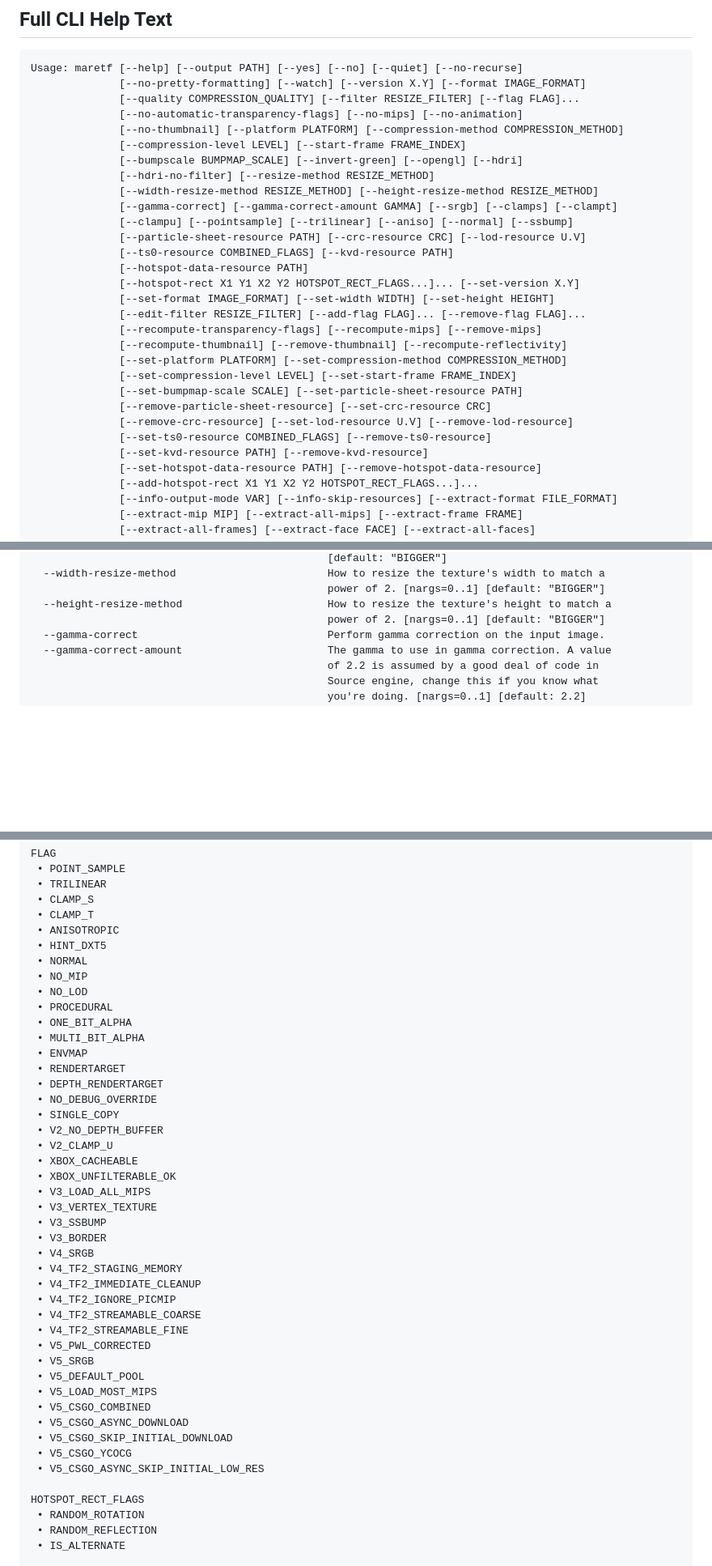
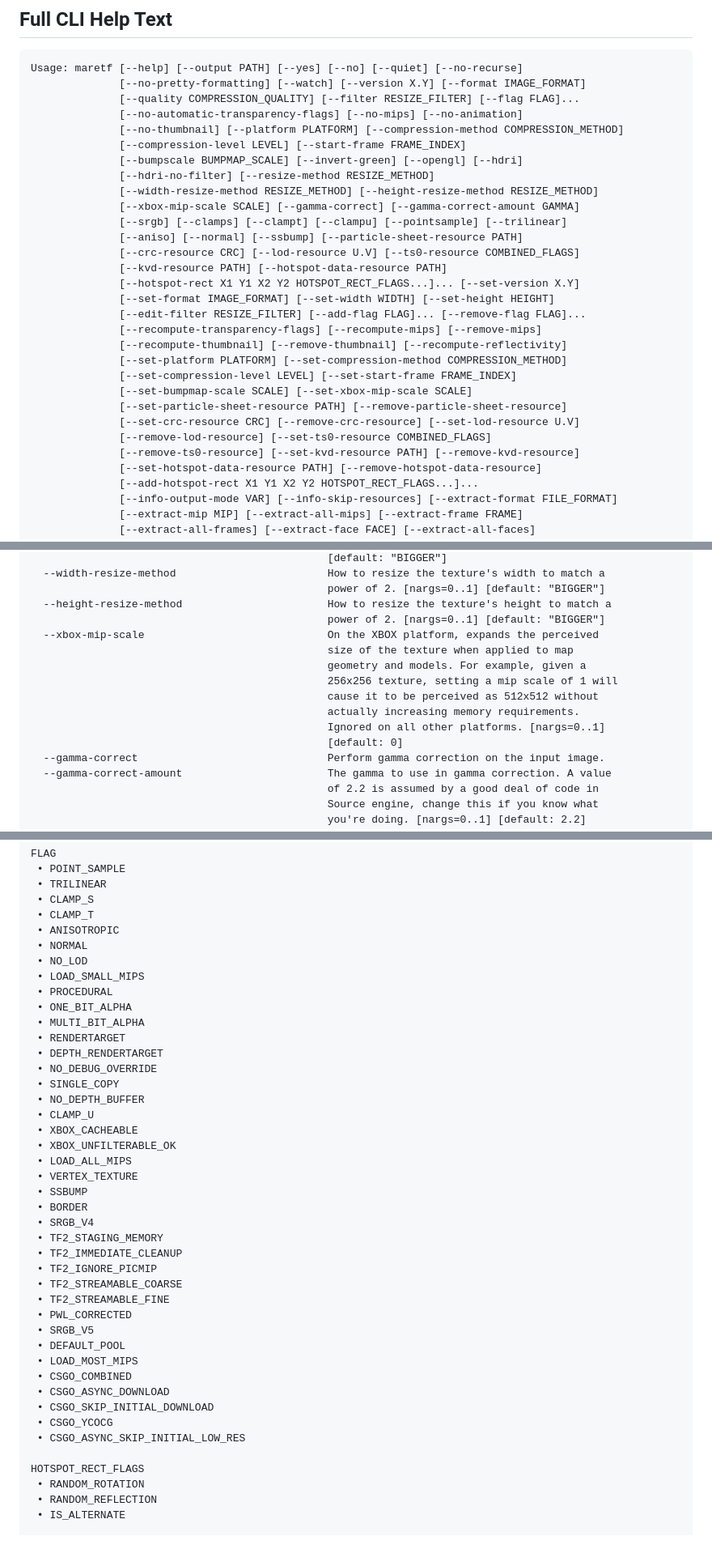
Before and after one commit to craftablescience/MareTF, a Markdown page: README.md, 3 parts joined by grey strips. Shown at 81% size. Rendered like a GitHub page; blank space fills up the shorter version.

Commit message:
chore: update readme with cli interface changes

```diff
--- a/README.md
+++ b/README.md
@@ -107,11 +107,11 @@ Usage: maretf [--help] [--output PATH] [--yes] [--no] [--quiet] [--no-recurse]
               [--bumpscale BUMPMAP_SCALE] [--invert-green] [--opengl] [--hdri]
               [--hdri-no-filter] [--resize-method RESIZE_METHOD]
               [--width-resize-method RESIZE_METHOD] [--height-resize-method RESIZE_METHOD]
-              [--gamma-correct] [--gamma-correct-amount GAMMA] [--srgb] [--clamps] [--clampt]
-              [--clampu] [--pointsample] [--trilinear] [--aniso] [--normal] [--ssbump]
-              [--particle-sheet-resource PATH] [--crc-resource CRC] [--lod-resource U.V]
-              [--ts0-resource COMBINED_FLAGS] [--kvd-resource PATH]
-              [--hotspot-data-resource PATH]
+              [--xbox-mip-scale SCALE] [--gamma-correct] [--gamma-correct-amount GAMMA]
+              [--srgb] [--clamps] [--clampt] [--clampu] [--pointsample] [--trilinear]
+              [--aniso] [--normal] [--ssbump] [--particle-sheet-resource PATH]
+              [--crc-resource CRC] [--lod-resource U.V] [--ts0-resource COMBINED_FLAGS]
+              [--kvd-resource PATH] [--hotspot-data-resource PATH]
               [--hotspot-rect X1 Y1 X2 Y2 HOTSPOT_RECT_FLAGS...]... [--set-version X.Y]
               [--set-format IMAGE_FORMAT] [--set-width WIDTH] [--set-height HEIGHT]
               [--edit-filter RESIZE_FILTER] [--add-flag FLAG]... [--remove-flag FLAG]...
@@ -119,11 +119,11 @@ Usage: maretf [--help] [--output PATH] [--yes] [--no] [--quiet] [--no-recurse]
               [--recompute-thumbnail] [--remove-thumbnail] [--recompute-reflectivity]
               [--set-platform PLATFORM] [--set-compression-method COMPRESSION_METHOD]
               [--set-compression-level LEVEL] [--set-start-frame FRAME_INDEX]
-              [--set-bumpmap-scale SCALE] [--set-particle-sheet-resource PATH]
-              [--remove-particle-sheet-resource] [--set-crc-resource CRC]
-              [--remove-crc-resource] [--set-lod-resource U.V] [--remove-lod-resource]
-              [--set-ts0-resource COMBINED_FLAGS] [--remove-ts0-resource]
-              [--set-kvd-resource PATH] [--remove-kvd-resource]
+              [--set-bumpmap-scale SCALE] [--set-xbox-mip-scale SCALE]
+              [--set-particle-sheet-resource PATH] [--remove-particle-sheet-resource]
+              [--set-crc-resource CRC] [--remove-crc-resource] [--set-lod-resource U.V]
+              [--remove-lod-resource] [--set-ts0-resource COMBINED_FLAGS]
+              [--remove-ts0-resource] [--set-kvd-resource PATH] [--remove-kvd-resource]
               [--set-hotspot-data-resource PATH] [--remove-hotspot-data-resource]
               [--add-hotspot-rect X1 Y1 X2 Y2 HOTSPOT_RECT_FLAGS...]...
               [--info-output-mode VAR] [--info-skip-resources] [--extract-format FILE_FORMAT]
@@ -224,6 +224,14 @@ Optional arguments:
                                                power of 2. [nargs=0..1] [default: "BIGGER"]
   --height-resize-method                       How to resize the texture's height to match a
                                                power of 2. [nargs=0..1] [default: "BIGGER"]
+  --xbox-mip-scale                             On the XBOX platform, expands the perceived
+                                               size of the texture when applied to map
+                                               geometry and models. For example, given a
+                                               256x256 texture, setting a mip scale of 1 will
+                                               cause it to be perceived as 512x512 without
+                                               actually increasing memory requirements.
+                                               Ignored on all other platforms. [nargs=0..1]
+                                               [default: 0]
   --gamma-correct                              Perform gamma correction on the input image.
   --gamma-correct-amount                       The gamma to use in gamma correction. A value
                                                of 2.2 is assumed by a good deal of code in
@@ -449,41 +460,39 @@ FLAG
  • CLAMP_S
  • CLAMP_T
  • ANISOTROPIC
- • HINT_DXT5
  • NORMAL
- • NO_MIP
  • NO_LOD
+ • LOAD_SMALL_MIPS
  • PROCEDURAL
  • ONE_BIT_ALPHA
  • MULTI_BIT_ALPHA
- • ENVMAP
  • RENDERTARGET
  • DEPTH_RENDERTARGET
  • NO_DEBUG_OVERRIDE
  • SINGLE_COPY
- • V2_NO_DEPTH_BUFFER
- • V2_CLAMP_U
+ • NO_DEPTH_BUFFER
+ • CLAMP_U
  • XBOX_CACHEABLE
  • XBOX_UNFILTERABLE_OK
- • V3_LOAD_ALL_MIPS
- • V3_VERTEX_TEXTURE
- • V3_SSBUMP
- • V3_BORDER
- • V4_SRGB
- • V4_TF2_STAGING_MEMORY
- • V4_TF2_IMMEDIATE_CLEANUP
- • V4_TF2_IGNORE_PICMIP
- • V4_TF2_STREAMABLE_COARSE
- • V4_TF2_STREAMABLE_FINE
- • V5_PWL_CORRECTED
- • V5_SRGB
- • V5_DEFAULT_POOL
- • V5_LOAD_MOST_MIPS
- • V5_CSGO_COMBINED
- • V5_CSGO_ASYNC_DOWNLOAD
- • V5_CSGO_SKIP_INITIAL_DOWNLOAD
- • V5_CSGO_YCOCG
- • V5_CSGO_ASYNC_SKIP_INITIAL_LOW_RES
+ • LOAD_ALL_MIPS
+ • VERTEX_TEXTURE
+ • SSBUMP
+ • BORDER
+ • SRGB_V4
+ • TF2_STAGING_MEMORY
+ • TF2_IMMEDIATE_CLEANUP
+ • TF2_IGNORE_PICMIP
+ • TF2_STREAMABLE_COARSE
+ • TF2_STREAMABLE_FINE
+ • PWL_CORRECTED
+ • SRGB_V5
+ • DEFAULT_POOL
+ • LOAD_MOST_MIPS
+ • CSGO_COMBINED
+ • CSGO_ASYNC_DOWNLOAD
+ • CSGO_SKIP_INITIAL_DOWNLOAD
+ • CSGO_YCOCG
+ • CSGO_ASYNC_SKIP_INITIAL_LOW_RES
 
 HOTSPOT_RECT_FLAGS
  • RANDOM_ROTATION
```
Also changed, not shown: other parts of README.md (+8 -5 lines).
